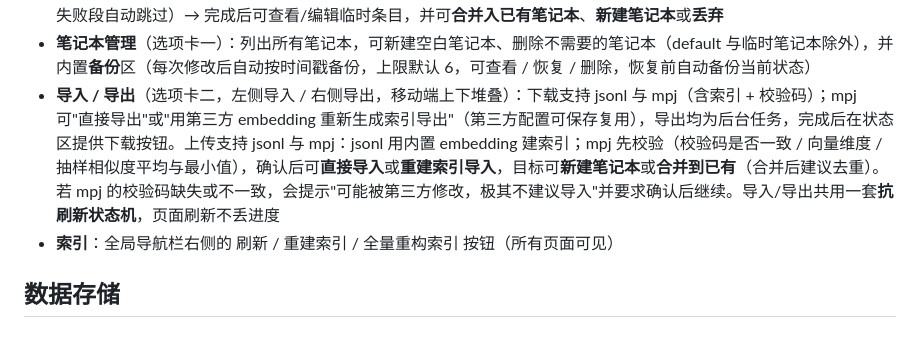
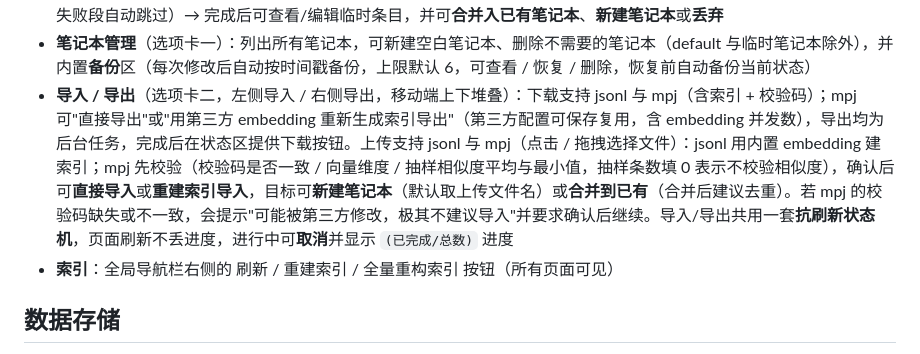
Before and after one commit to LegnaW/mai-prompt-journal, a Markdown page: README.md, the part around the change. Rendered like a GitHub page.

Commit message:
docs: AGENTS.md/README 补录导入导出近期工作（拖拽上传/抽样可填0/取消与进度/并发进第三方profile/三按钮预览）

```diff
--- a/README.md
+++ b/README.md
@@ -151,7 +151,7 @@ AI 在对话中会自动使用这些工具，管理员无需手动调用：
 - **操作数据库**：选"写入笔记"或"整理笔记"，输入要求 → AI 检索整库并生成 create/update/delete 方案 → 可继续**追加要求**让 AI 覆盖重出 → 满意后确认执行。任务进行中会显示检索进度
 - **txt 批量写入**：上传一份 txt → 自动按段落切分预览 → 选择模式（学习描述方式 / 导入oc设计 / 提取动作模板 / 提取服饰穿搭 / 自定义附加提示词）和引用笔记本（可多选/不选）→ 逐段交给 LLM 处理写入**临时笔记本**（可下载完整日志，失败段自动跳过）→ 完成后可查看/编辑临时条目，并可**合并入已有笔记本**、**新建笔记本**或**丢弃**
 - **笔记本管理**（选项卡一）：列出所有笔记本，可新建空白笔记本、删除不需要的笔记本（default 与临时笔记本除外），并内置**备份**区（每次修改后自动按时间戳备份，上限默认 6，可查看 / 恢复 / 删除，恢复前自动备份当前状态）
-- **导入 / 导出**（选项卡二，左侧导入 / 右侧导出，移动端上下堆叠）：下载支持 jsonl 与 mpj（含索引 + 校验码）；mpj 可"直接导出"或"用第三方 embedding 重新生成索引导出"（第三方配置可保存复用），导出均为后台任务，完成后在状态区提供下载按钮。上传支持 jsonl 与 mpj：jsonl 用内置 embedding 建索引；mpj 先校验（校验码是否一致 / 向量维度 / 抽样相似度平均与最小值），确认后可**直接导入**或**重建索引导入**，目标可**新建笔记本**或**合并到已有**（合并后建议去重）。若 mpj 的校验码缺失或不一致，会提示"可能被第三方修改，极其不建议导入"并要求确认后继续。导入/导出共用一套**抗刷新状态机**，页面刷新不丢进度
+- **导入 / 导出**（选项卡二，左侧导入 / 右侧导出，移动端上下堆叠）：下载支持 jsonl 与 mpj（含索引 + 校验码）；mpj 可"直接导出"或"用第三方 embedding 重新生成索引导出"（第三方配置可保存复用，含 embedding 并发数），导出均为后台任务，完成后在状态区提供下载按钮。上传支持 jsonl 与 mpj（点击 / 拖拽选择文件）：jsonl 用内置 embedding 建索引；mpj 先校验（校验码是否一致 / 向量维度 / 抽样相似度平均与最小值，抽样条数填 0 表示不校验相似度），确认后可**直接导入**或**重建索引导入**，目标可**新建笔记本**（默认取上传文件名）或**合并到已有**（合并后建议去重）。若 mpj 的校验码缺失或不一致，会提示"可能被第三方修改，极其不建议导入"并要求确认后继续。导入/导出共用一套**抗刷新状态机**，页面刷新不丢进度，进行中可**取消**并显示 `(已完成/总数)` 进度
 - **索引**：全局导航栏右侧的 刷新 / 重建索引 / 全量重构索引 按钮（所有页面可见）
 
 ## 数据存储
```
Also changed, not shown: AGENTS.md (+9 -5 lines).
